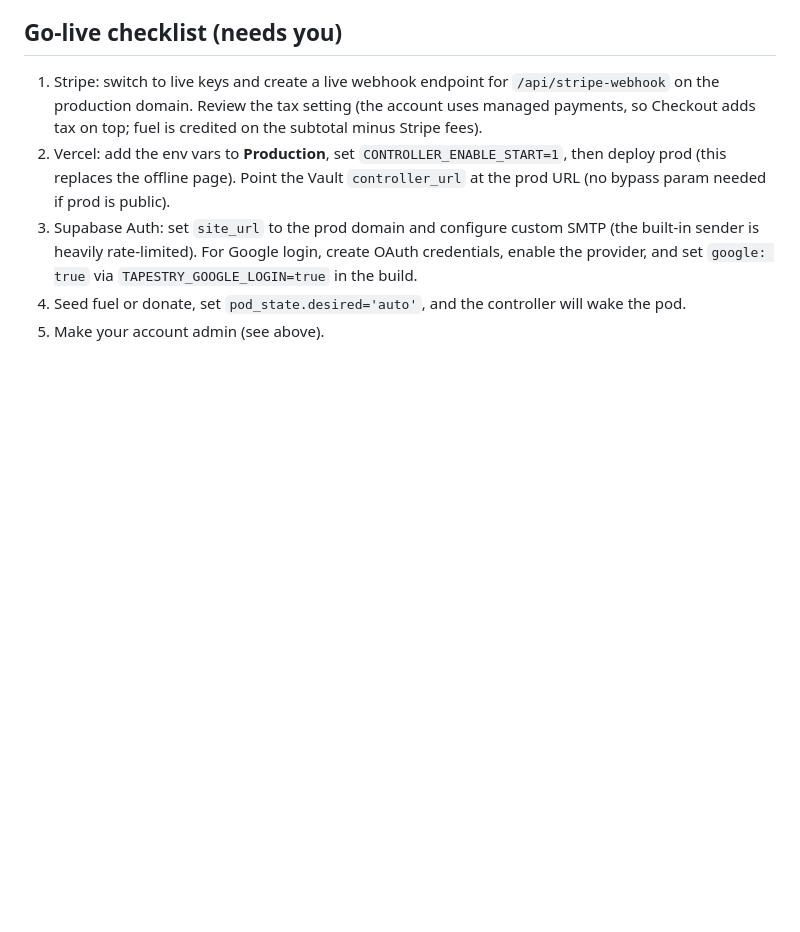
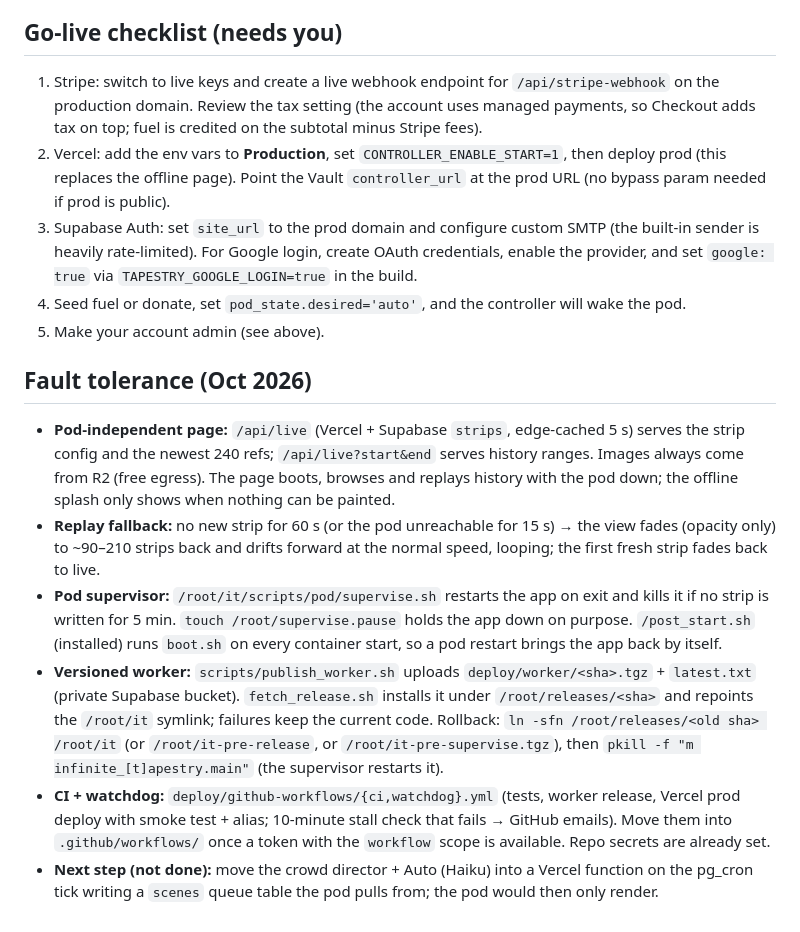
Before and after one commit to bicrick/infinite-tapestry, a Markdown page: docs/PRODUCTION.md, the part around the change. GitHub-like rendering; blank space fills up the shorter version.

Commit message:
docs: fault-tolerance runbook

```diff
--- a/docs/PRODUCTION.md
+++ b/docs/PRODUCTION.md
@@ -83,3 +83,23 @@ VERCEL_BYPASS, STRIPE_WEBHOOK_ID/SECRET).
    For Google login, create OAuth credentials, enable the provider, and set `google: true` via `TAPESTRY_GOOGLE_LOGIN=true` in the build.
 4. Seed fuel or donate, set `pod_state.desired='auto'`, and the controller will wake the pod.
 5. Make your account admin (see above).
+
+## Fault tolerance (Oct 2026)
+
+* **Pod-independent page:** `/api/live` (Vercel + Supabase `strips`, edge-cached 5 s) serves the strip config and the
+  newest 240 refs; `/api/live?start&end` serves history ranges. Images always come from R2 (free egress). The page boots,
+  browses and replays history with the pod down; the offline splash only shows when nothing can be painted.
+* **Replay fallback:** no new strip for 60 s (or the pod unreachable for 15 s) → the view fades (opacity only) to
+  ~90–210 strips back and drifts forward at the normal speed, looping; the first fresh strip fades back to live.
+* **Pod supervisor:** `/root/it/scripts/pod/supervise.sh` restarts the app on exit and kills it if no strip is written for
+  5 min. `touch /root/supervise.pause` holds the app down on purpose. `/post_start.sh` (installed) runs `boot.sh` on every
+  container start, so a pod restart brings the app back by itself.
+* **Versioned worker:** `scripts/publish_worker.sh` uploads `deploy/worker/<sha>.tgz` + `latest.txt` (private Supabase
+  bucket). `fetch_release.sh` installs it under `/root/releases/<sha>` and repoints the `/root/it` symlink; failures keep
+  the current code. Rollback: `ln -sfn /root/releases/<old sha> /root/it` (or `/root/it-pre-release`, or
+  `/root/it-pre-supervise.tgz`), then `pkill -f "m infinite_[t]apestry.main"` (the supervisor restarts it).
+* **CI + watchdog:** `deploy/github-workflows/{ci,watchdog}.yml` (tests, worker release, Vercel prod deploy with smoke
+  test + alias; 10-minute stall check that fails → GitHub emails). Move them into `.github/workflows/` once a token with
+  the `workflow` scope is available. Repo secrets are already set.
+* **Next step (not done):** move the crowd director + Auto (Haiku) into a Vercel function on the pg_cron tick writing a
+  `scenes` queue table the pod pulls from; the pod would then only render.
```
